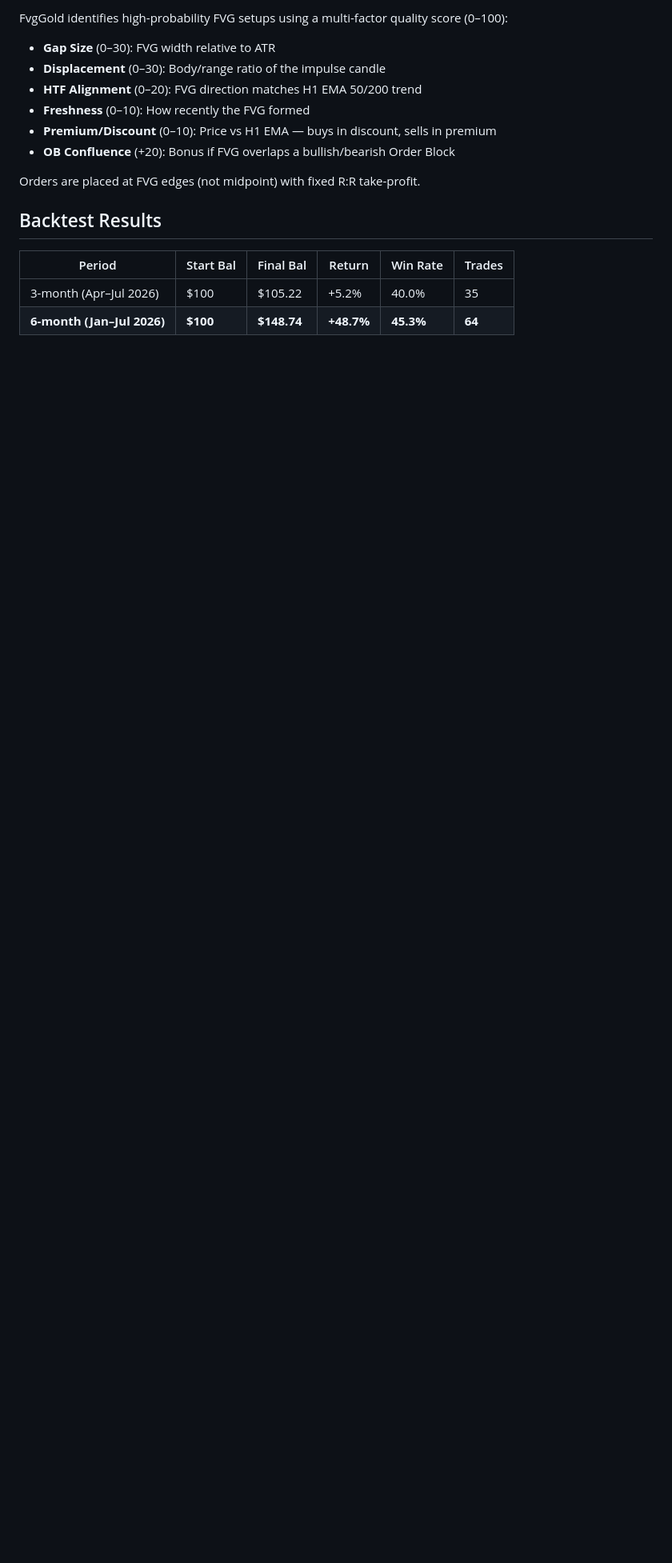
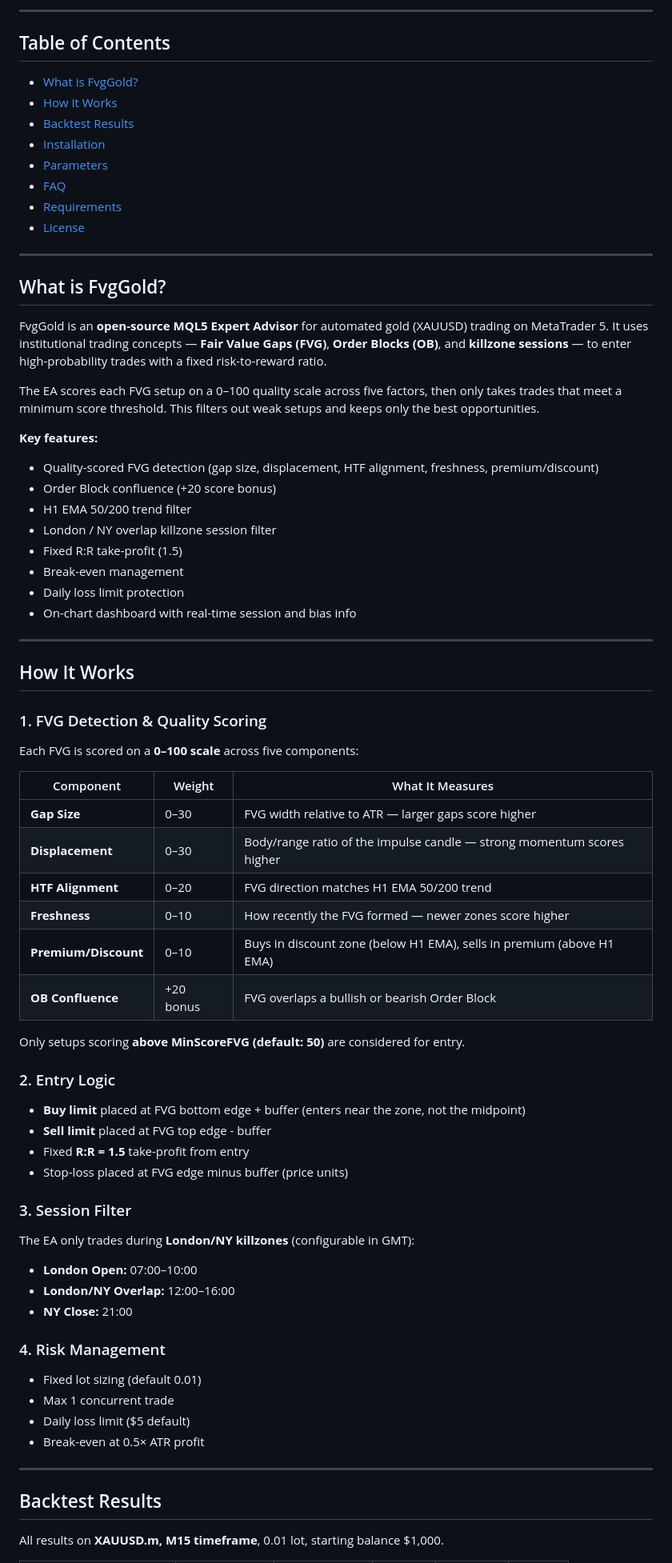
Before and after one commit to foeed/FvgGold-EA, a Markdown page: README.md, the part around one of its changes. Shown at 80% size. Rendered like a GitHub page; blank space fills up the shorter version.

Commit message:
SEO-optimized README:  balance, FAQ, badges, table of contents, keywords

```diff
--- a/README.md
+++ b/README.md
@@ -6,19 +10,79 @@ A quality-scored Fair Value Gap (FVG) order-entry EA for MetaTrader 5, with Orde
 
-FvgGold identifies high-probability FVG setups using a multi-factor quality score (0–100):
+---
 
-- **Gap Size** (0–30): FVG width relative to ATR
-- **Displacement** (0–30): Body/range ratio of the impulse candle
-- **HTF Alignment** (0–20): FVG direction matches H1 EMA 50/200 trend
-- **Freshness** (0–10): How recently the FVG formed
-- **Premium/Discount** (0–10): Price vs H1 EMA — buys in discount, sells in premium
-- **OB Confluence** (+20): Bonus if FVG overlaps a bullish/bearish Order Block
+## Table of Contents
 
-Orders are placed at FVG edges (not midpoint) with fixed R:R take-profit.
+- [What is FvgGold?](#what-is-fvggold)
+- [How It Works](#how-it-works)
+- [Backtest Results](#backtest-results)
+- [Installation](#installation)
+- [Parameters](#parameters)
+- [FAQ](#faq)
+- [Requirements](#requirements)
+- [License](#license)
+
+---
+
+## What is FvgGold?
+
+FvgGold is an **open-source MQL5 Expert Advisor** for automated gold (XAUUSD) trading on MetaTrader 5. It uses institutional trading concepts — **Fair Value Gaps (FVG)**, **Order Blocks (OB)**, and **killzone sessions** — to enter high-probability trades with a fixed risk-to-reward ratio.
+
+The EA scores each FVG setup on a 0–100 quality scale across five factors, then only takes trades that meet a minimum score threshold. This filters out weak setups and keeps only the best opportunities.
+
+**Key features:**
+- Quality-scored FVG detection (gap size, displacement, HTF alignment, freshness, premium/discount)
+- Order Block confluence (+20 score bonus)
+- H1 EMA 50/200 trend filter
+- London / NY overlap killzone session filter
+- Fixed R:R take-profit (1.5)
+- Break-even management
+- Daily loss limit protection
+- On-chart dashboard with real-time session and bias info
+
+---
+
+## How It Works
+
+### 1. FVG Detection & Quality Scoring
+
+Each FVG is scored on a **0–100 scale** across five components:
+
+| Component | Weight | What It Measures |
+|-----------|--------|------------------|
+| **Gap Size** | 0–30 | FVG width relative to ATR — larger gaps score higher |
+| **Displacement** | 0–30 | Body/range ratio of the impulse candle — strong momentum scores higher |
+| **HTF Alignment** | 0–20 | FVG direction matches H1 EMA 50/200 trend |
+| **Freshness** | 0–10 | How recently the FVG formed — newer zones score higher |
+| **Premium/Discount** | 0–10 | Buys in discount zone (below H1 EMA), sells in premium (above H1 EMA) |
+| **OB Confluence** | +20 bonus | FVG overlaps a bullish or bearish Order Block |
+
+Only setups scoring **above MinScoreFVG (default: 50)** are considered for entry.
+
+### 2. Entry Logic
+
+- **Buy limit** placed at FVG bottom edge + buffer (enters near the zone, not the midpoint)
+- **Sell limit** placed at FVG top edge - buffer
+- Fixed **R:R = 1.5** take-profit from entry
+- Stop-loss placed at FVG edge minus buffer (price units)
+
+### 3. Session Filter
+
+The EA only trades during **London/NY killzones** (configurable in GMT):
+
+- **London Open:** 07:00–10:00
+- **London/NY Overlap:** 12:00–16:00
+- **NY Close:** 21:00
+
+### 4. Risk Management
+
+- Fixed lot sizing (default 0.01)
+- Max 1 concurrent trade
+- Daily loss limit ($5 default)
+- Break-even at 0.5× ATR profit
+
+---
 
 ## Backtest Results
 
-| Period | Start Bal | Final Bal | Return | Win Rate | Trades |
-|--------|-----------|-----------|--------|----------|--------|
-| 3-month (Apr–Jul 2026) | $100 | $105.22 | +5.2% | 40.0% | 35 |
-| **6-month (Jan–Jul 2026)** | **$100** | **$148.74** | **+48.7%** | **45.3%** | **64** |
+All results on **XAUUSD.m, M15 timeframe**, 0.01 lot, starting balance $1,000.
 
```
Also changed, not shown: other parts of README.md (+119 -53 lines).
